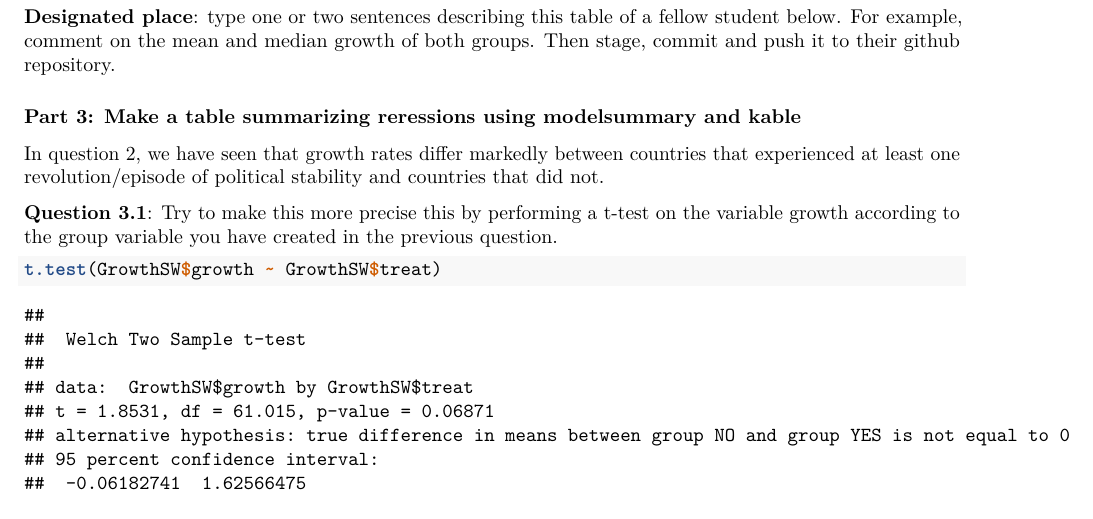
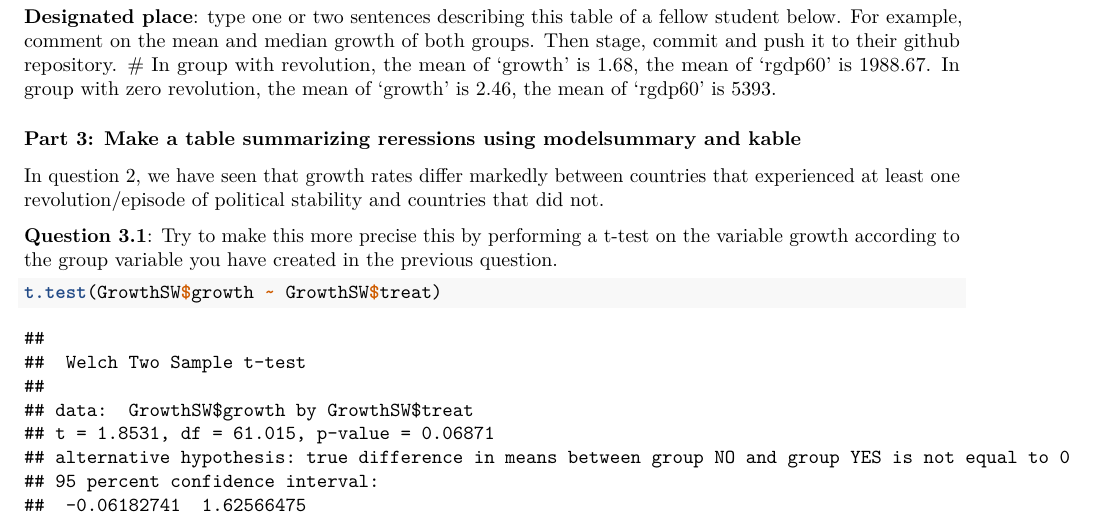
Before and after one commit to YanzhenRen/Data_assignment_4, an R Markdown document (assignment_4.Rmd): part of page 2 of 3, cut so that both start at the same text. Rendered offline with R 4.5, knitr and Pandoc, then LaTeX, with nearby package versions; some code elsewhere in the file could not run offline.

Commit message:
Update assignment_4.Rmd

````diff
--- a/assignment_4.Rmd
+++ b/assignment_4.Rmd
@@ -61,7 +61,7 @@ datasummary((growth + rgdp60)* treat ~ Mean + median + sd + min + max,
 ```
 
 **Designated place**: type one or two sentences describing this table of a fellow student below. For example, comment on the mean and median growth of both groups. Then stage, commit and push it to their github repository.
-
+# In group with revolution, the mean of 'growth' is 1.68, the mean of 'rgdp60' is 1988.67. In group with zero revolution, the mean of 'growth' is 2.46, the mean of 'rgdp60' is 5393.
 
 ### Part 3: Make a table summarizing reressions using modelsummary and kable
 
````
